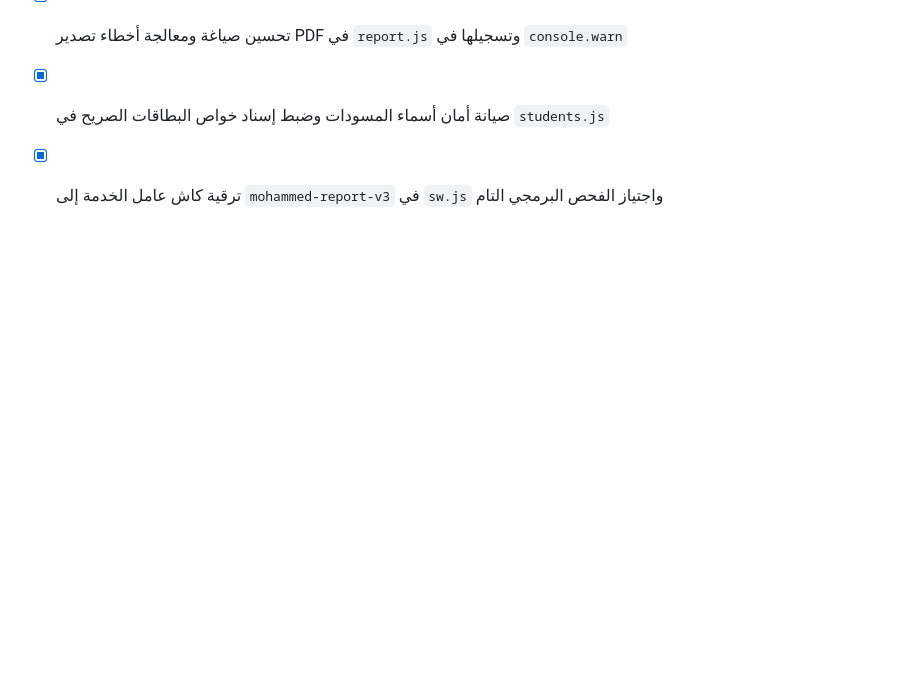
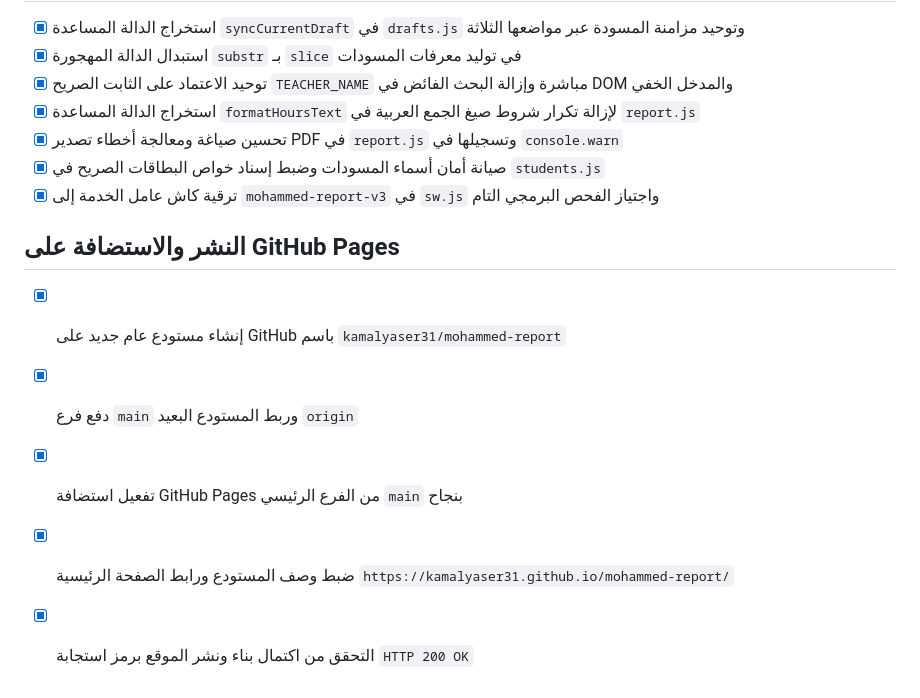
Before and after one commit to kamalyaser31/mohammed-report, a Markdown page: task.md, the part around the change. Drawn GitHub-style; blank space fills up the shorter version.

```diff
--- a/task.md
+++ b/task.md
@@ -50,3 +50,10 @@
 - [x] تحسين صياغة ومعالجة أخطاء تصدير PDF في `report.js` وتسجيلها في `console.warn` <!-- id: 37 -->
 - [x] صيانة أمان أسماء المسودات وضبط إسناد خواص البطاقات الصريح في `students.js` <!-- id: 38 -->
 - [x] ترقية كاش عامل الخدمة إلى `mohammed-report-v3` في `sw.js` واجتياز الفحص البرمجي التام <!-- id: 39 -->
+
+## النشر والاستضافة على GitHub Pages
+- [x] إنشاء مستودع عام جديد على GitHub باسم `kamalyaser31/mohammed-report` <!-- id: 40 -->
+- [x] دفع فرع `main` وربط المستودع البعيد `origin` <!-- id: 41 -->
+- [x] تفعيل استضافة GitHub Pages من الفرع الرئيسي `main` بنجاح <!-- id: 42 -->
+- [x] ضبط وصف المستودع ورابط الصفحة الرئيسية `https://kamalyaser31.github.io/mohammed-report/` <!-- id: 43 -->
+- [x] التحقق من اكتمال بناء ونشر الموقع برمز استجابة `HTTP 200 OK` <!-- id: 44 -->
```
Also changed, not shown: project_state.md (+4 -2 lines).
